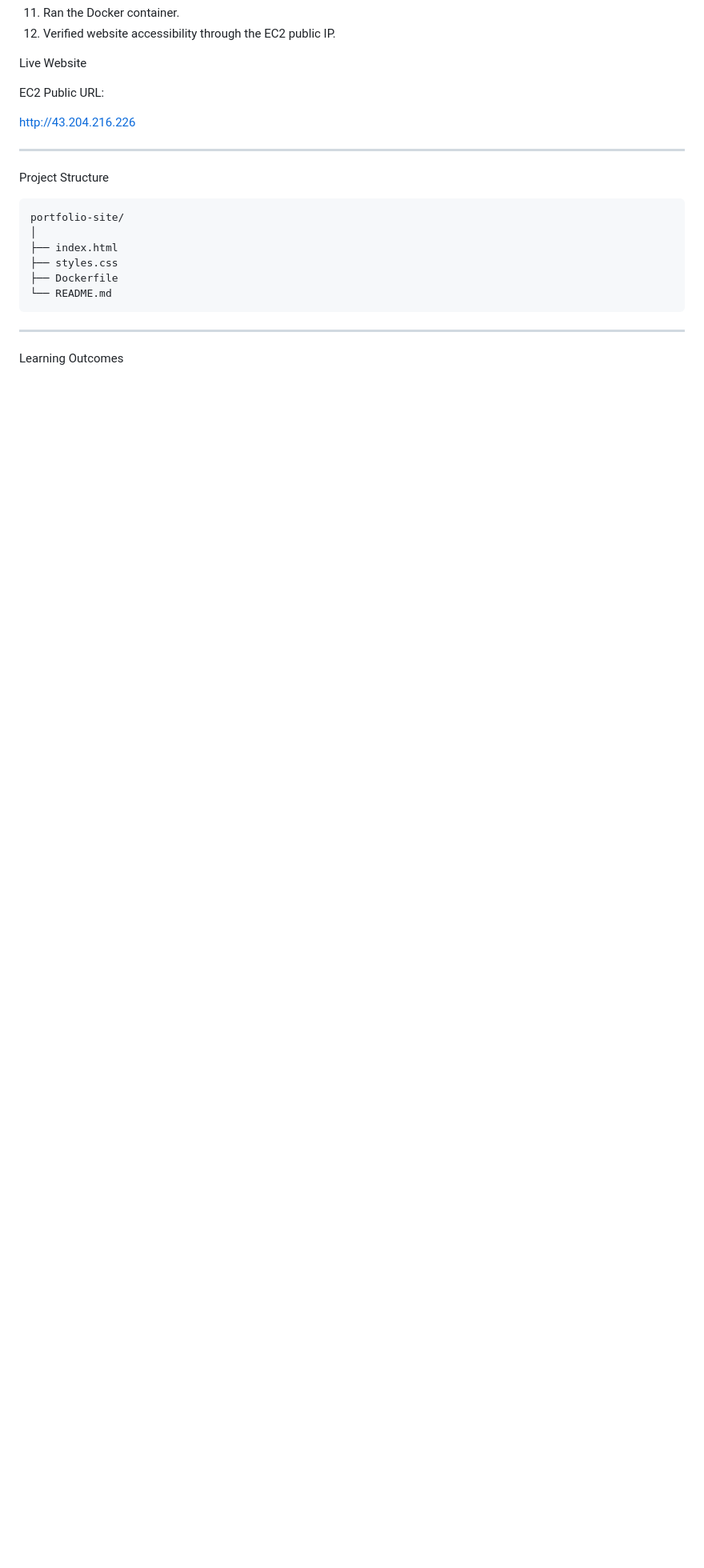
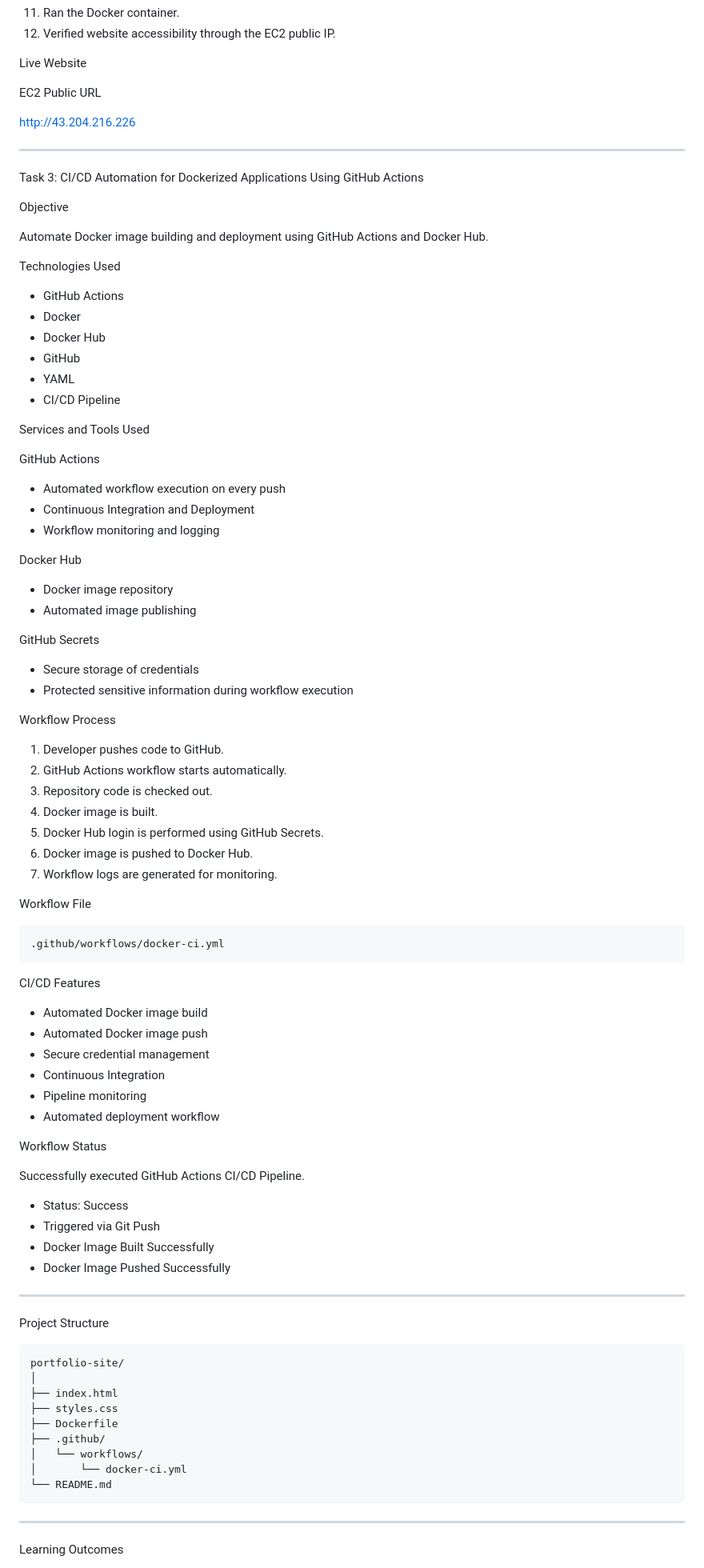
Before and after one commit to aneena123456/aneena-aws-portfolio-kochi-2026-91, a Markdown page: README.md, the part around one of its changes. Shown at 80% size. Drawn GitHub-style; blank space fills up the shorter version.

Commit message:
Revise README for CI/CD and project clarity
Updated project descriptions and added CI/CD automation details.

````diff
--- a/README.md
+++ b/README.md
@@ -137,9 +137,78 @@ Deployment Steps
 
 Live Website
 
-EC2 Public URL:
+EC2 Public URL
 
 http://43.204.216.226
+
+---
+
+Task 3: CI/CD Automation for Dockerized Applications Using GitHub Actions
+
+Objective
+
+Automate Docker image building and deployment using GitHub Actions and Docker Hub.
+
+Technologies Used
+
+* GitHub Actions
+* Docker
+* Docker Hub
+* GitHub
+* YAML
+* CI/CD Pipeline
+
+Services and Tools Used
+
+GitHub Actions
+
+* Automated workflow execution on every push
+* Continuous Integration and Deployment
+* Workflow monitoring and logging
+
+Docker Hub
+
+* Docker image repository
+* Automated image publishing
+
+GitHub Secrets
+
+* Secure storage of credentials
+* Protected sensitive information during workflow execution
+
+Workflow Process
+
+1. Developer pushes code to GitHub.
+2. GitHub Actions workflow starts automatically.
+3. Repository code is checked out.
+4. Docker image is built.
+5. Docker Hub login is performed using GitHub Secrets.
+6. Docker image is pushed to Docker Hub.
+7. Workflow logs are generated for monitoring.
+
+Workflow File
+
+```text
+.github/workflows/docker-ci.yml
+```
+
+CI/CD Features
+
+* Automated Docker image build
+* Automated Docker image push
+* Secure credential management
+* Continuous Integration
+* Pipeline monitoring
+* Automated deployment workflow
+
+Workflow Status
+
+Successfully executed GitHub Actions CI/CD Pipeline.
+
+* Status: Success
+* Triggered via Git Push
+* Docker Image Built Successfully
+* Docker Image Pushed Successfully
 
 ---
 
@@ -151,6 +220,9 @@ portfolio-site/
 ├── index.html
 ├── styles.css
 ├── Dockerfile
+├── .github/
+│   └── workflows/
+│       └── docker-ci.yml
 └── README.md
 ```
 
````
Also changed, not shown: other parts of README.md (+14 -9 lines).
